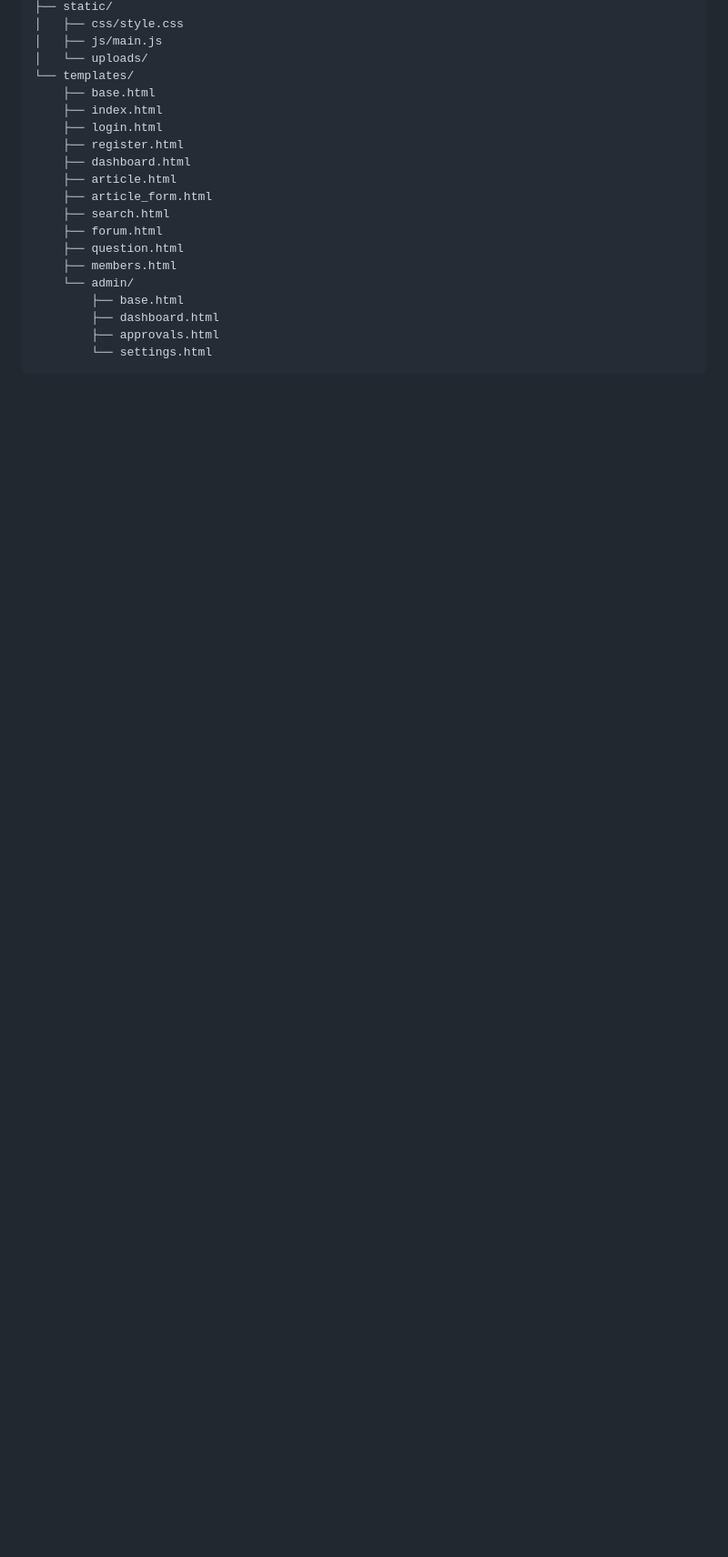
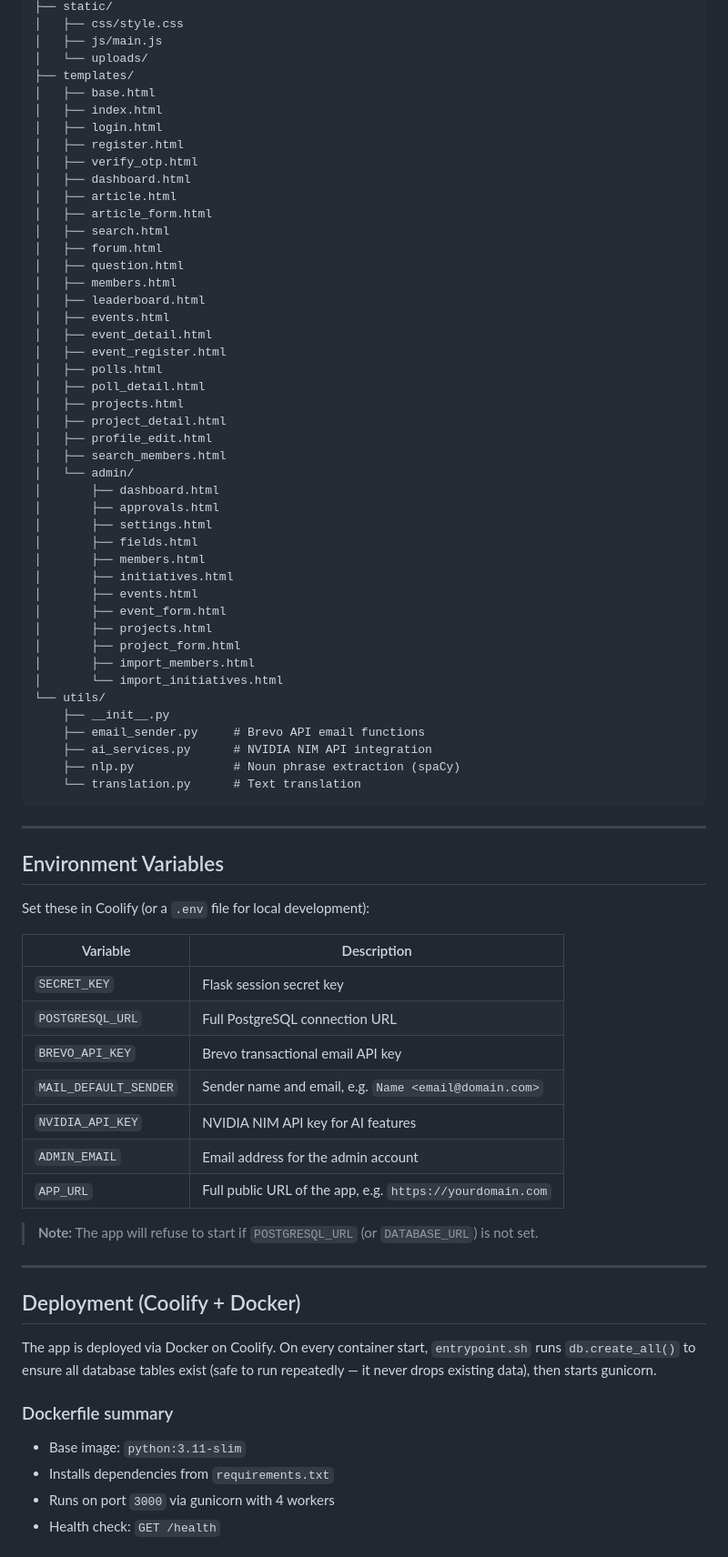
Before and after one commit to michsethowusu/cluster-os, a Markdown page: README.md, the part around one of its changes. Shown at 91% size. Drawn GitHub-style; blank space fills up the shorter version.

````diff
--- a/README.md
+++ b/README.md
@@ -166,21 +29,78 @@ au-ecd-fln-platform/
 │   ├── css/style.css
 │   ├── js/main.js
 │   └── uploads/
-└── templates/
-    ├── base.html
-    ├── index.html
-    ├── login.html
-    ├── register.html
-    ├── dashboard.html
-    ├── article.html
-    ├── article_form.html
-    ├── search.html
-    ├── forum.html
-    ├── question.html
-    ├── members.html
-    └── admin/
-        ├── base.html
-        ├── dashboard.html
-        ├── approvals.html
-        └── settings.html
+├── templates/
+│   ├── base.html
+│   ├── index.html
+│   ├── login.html
+│   ├── register.html
+│   ├── verify_otp.html
+│   ├── dashboard.html
+│   ├── article.html
+│   ├── article_form.html
+│   ├── search.html
+│   ├── forum.html
+│   ├── question.html
+│   ├── members.html
+│   ├── leaderboard.html
+│   ├── events.html
+│   ├── event_detail.html
+│   ├── event_register.html
+│   ├── polls.html
+│   ├── poll_detail.html
+│   ├── projects.html
+│   ├── project_detail.html
+│   ├── profile_edit.html
+│   ├── search_members.html
+│   └── admin/
+│       ├── dashboard.html
+│       ├── approvals.html
+│       ├── settings.html
+│       ├── fields.html
+│       ├── members.html
+│       ├── initiatives.html
+│       ├── events.html
+│       ├── event_form.html
+│       ├── projects.html
+│       ├── project_form.html
+│       ├── import_members.html
+│       └── import_initiatives.html
+└── utils/
+    ├── __init__.py
+    ├── email_sender.py     # Brevo API email functions
+    ├── ai_services.py      # NVIDIA NIM API integration
+    ├── nlp.py              # Noun phrase extraction (spaCy)
+    └── translation.py      # Text translation
 ```
+
+---
+
+## Environment Variables
+
+Set these in Coolify (or a `.env` file for local development):
+
+| Variable | Description |
+|---|---|
+| `SECRET_KEY` | Flask session secret key |
+| `POSTGRESQL_URL` | Full PostgreSQL connection URL |
+| `BREVO_API_KEY` | Brevo transactional email API key |
+| `MAIL_DEFAULT_SENDER` | Sender name and email, e.g. `Name <email@domain.com>` |
+| `NVIDIA_API_KEY` | NVIDIA NIM API key for AI features |
+| `ADMIN_EMAIL` | Email address for the admin account |
+| `APP_URL` | Full public URL of the app, e.g. `https://yourdomain.com` |
+
+> **Note:** The app will refuse to start if `POSTGRESQL_URL` (or `DATABASE_URL`) is not set.
+
+---
+
+## Deployment (Coolify + Docker)
+
+The app is deployed via Docker on Coolify. On every container start, `entrypoint.sh` runs `db.create_all()` to ensure all database tables exist (safe to run repeatedly — it never drops existing data), then starts gunicorn.
+
+### Dockerfile summary
+
+- Base image: `python:3.11-slim`
+- Installs dependencies from `requirements.txt`
+- Runs on port `3000` via gunicorn with 4 workers
+- Health check: `GET /health`
+
````
Also changed, not shown: other parts of README.md (+115 -159 lines).
